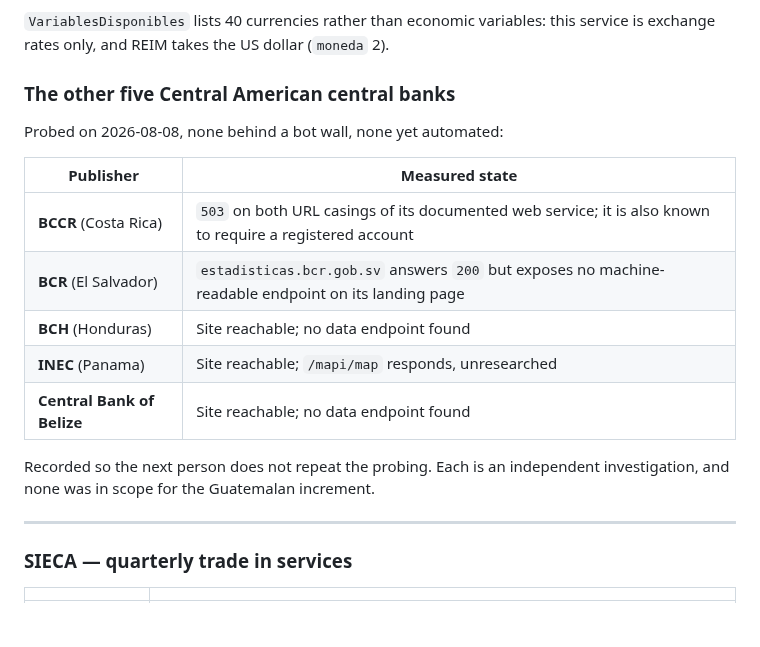
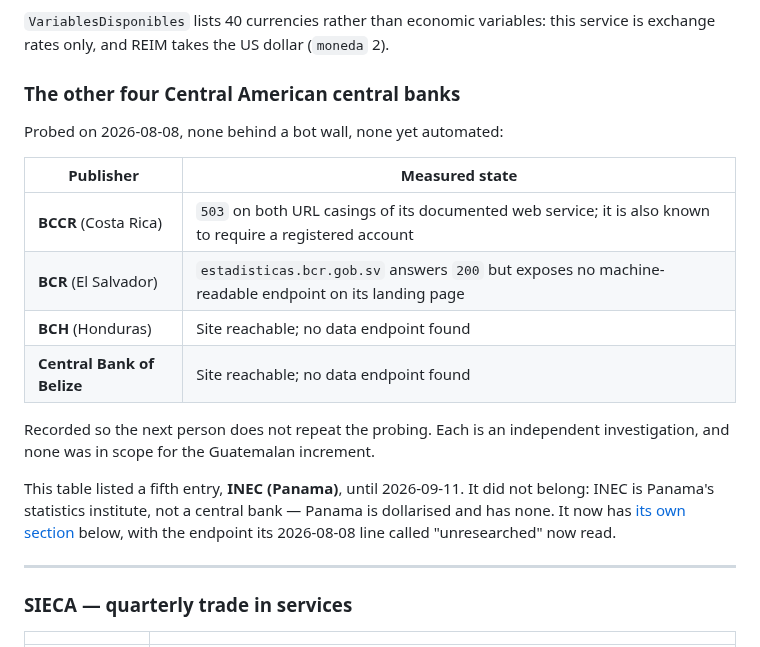
Before and after one commit to RobBravo/reim, a Markdown page: docs/sources.md, the part around one of its changes. Drawn GitHub-style; blank space fills up the shorter version.

```diff
--- a/docs/sources.md
+++ b/docs/sources.md
@@ -449,7 +449,7 @@ November. Reading it as 11 August would be silent and wrong, so a test pins it.
 `VariablesDisponibles` lists 40 currencies rather than economic variables: this
 service is exchange rates only, and REIM takes the US dollar (`moneda` 2).
 
-### The other five Central American central banks
+### The other four Central American central banks
 
 Probed on 2026-08-08, none behind a bot wall, none yet automated:
 
@@ -458,11 +458,15 @@ Probed on 2026-08-08, none behind a bot wall, none yet automated:
 | **BCCR** (Costa Rica) | `503` on both URL casings of its documented web service; it is also known to require a registered account |
 | **BCR** (El Salvador) | `estadisticas.bcr.gob.sv` answers `200` but exposes no machine-readable endpoint on its landing page |
 | **BCH** (Honduras) | Site reachable; no data endpoint found |
-| **INEC** (Panama) | Site reachable; `/mapi/map` responds, unresearched |
 | **Central Bank of Belize** | Site reachable; no data endpoint found |
 
 Recorded so the next person does not repeat the probing. Each is an independent
 investigation, and none was in scope for the Guatemalan increment.
+
+This table listed a fifth entry, **INEC (Panama)**, until 2026-09-11. It did not
+belong: INEC is Panama's statistics institute, not a central bank — Panama is
+dollarised and has none. It now has [its own section](#inec-panama--an-open-api-behind-a-map-with-one-year-of-data)
+below, with the endpoint its 2026-08-08 line called "unresearched" now read.
 
 ---
 
```
Also changed, not shown: other parts of docs/sources.md (+86 -0 lines), ROADMAP.md (+24 -7 lines).
